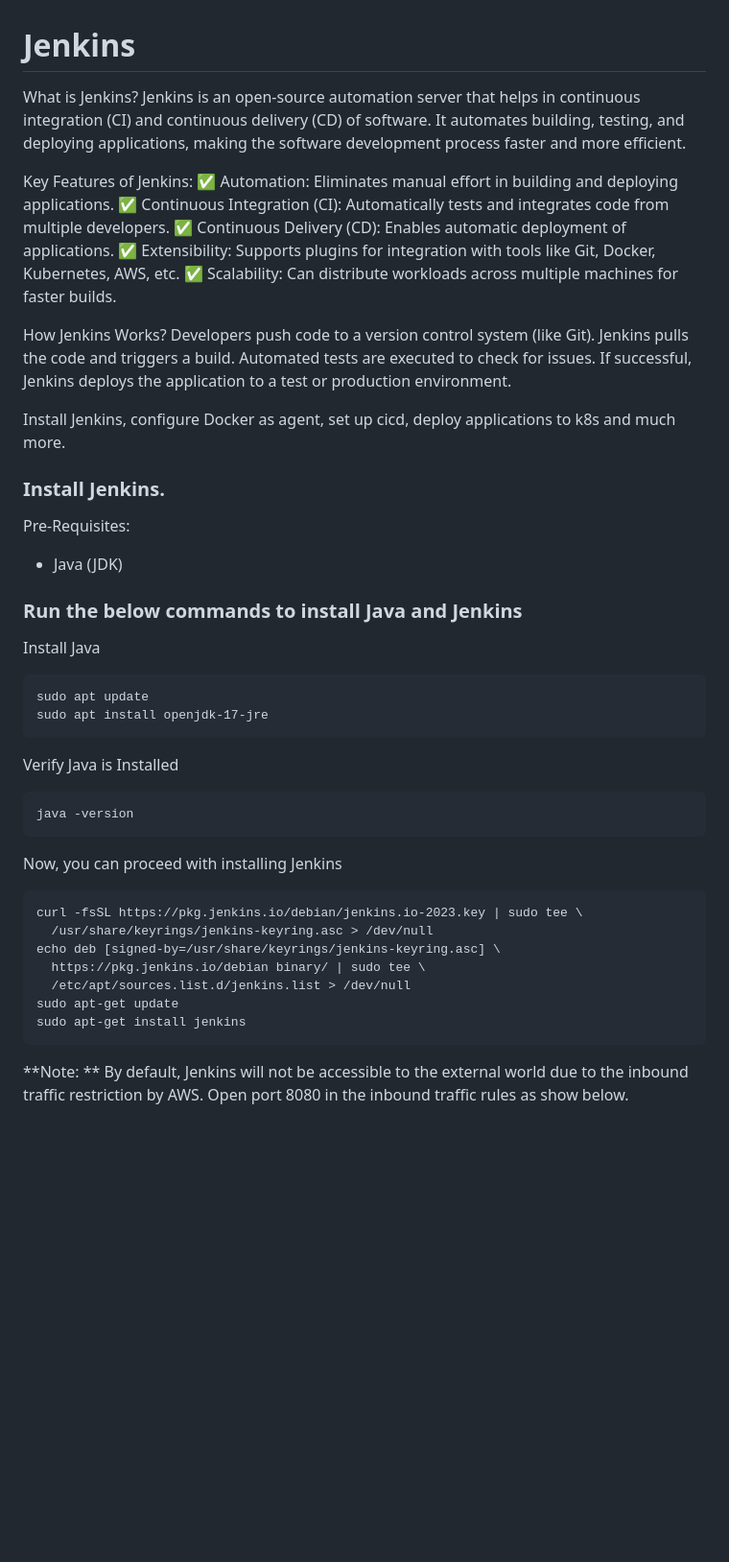
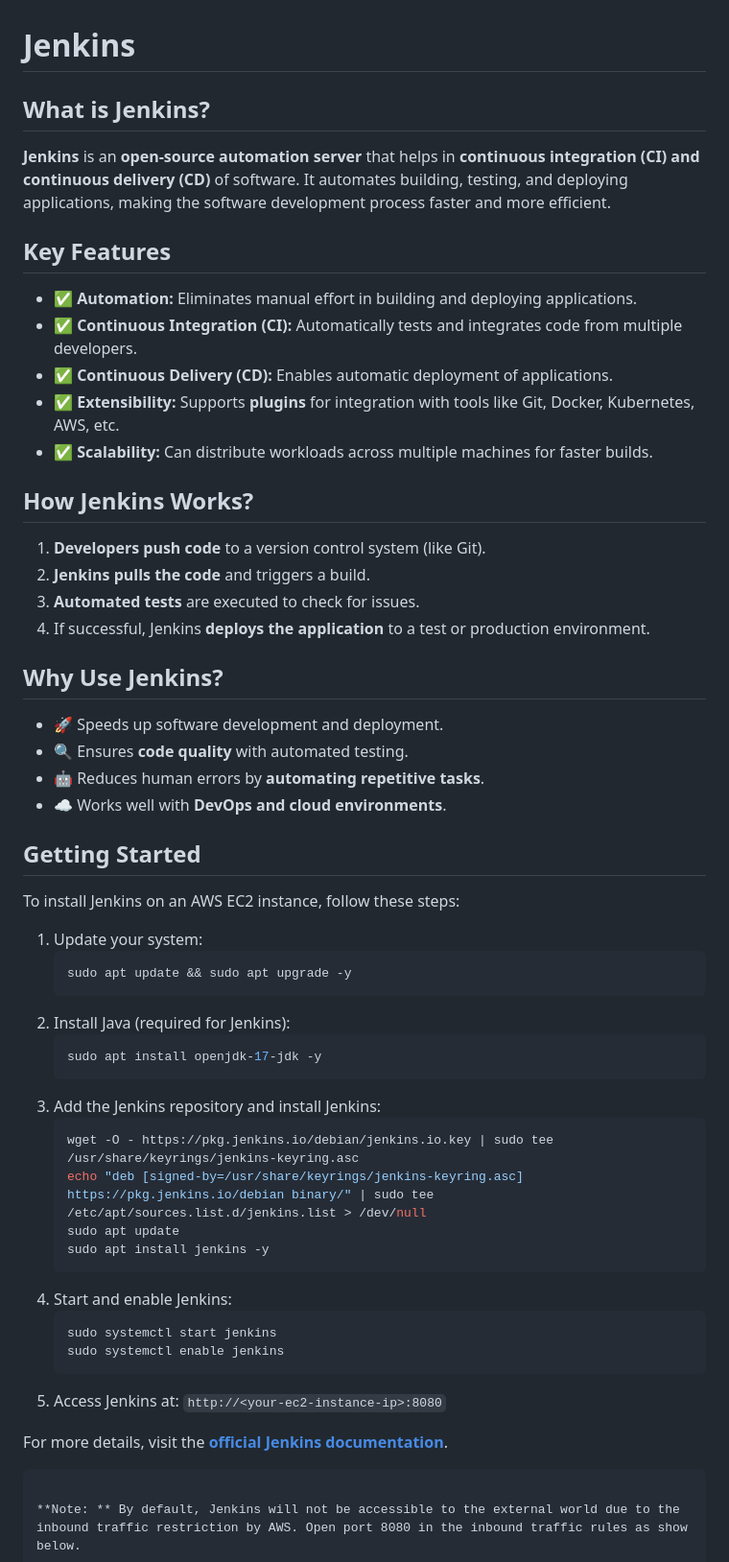
Before and after one commit to Vignesh-Poonja/Jenkins, a Markdown page: README.md, the part around the change. Shown: that part at 96% size. Rendered like a GitHub page; blank space fills up the shorter version.

````diff
--- a/README.md
+++ b/README.md
@@ -1,54 +1,53 @@
 # Jenkins
 
-What is Jenkins?
-Jenkins is an open-source automation server that helps in continuous integration (CI) and continuous delivery (CD) of software. It automates building, testing, and deploying applications, making the software development process faster and more efficient.
+## What is Jenkins?
+**Jenkins** is an **open-source automation server** that helps in **continuous integration (CI) and continuous delivery (CD)** of software. It automates building, testing, and deploying applications, making the software development process faster and more efficient.
 
-Key Features of Jenkins:
-✅ Automation: Eliminates manual effort in building and deploying applications.
-✅ Continuous Integration (CI): Automatically tests and integrates code from multiple developers.
-✅ Continuous Delivery (CD): Enables automatic deployment of applications.
-✅ Extensibility: Supports plugins for integration with tools like Git, Docker, Kubernetes, AWS, etc.
-✅ Scalability: Can distribute workloads across multiple machines for faster builds.
+## Key Features
+- ✅ **Automation:** Eliminates manual effort in building and deploying applications.
+- ✅ **Continuous Integration (CI):** Automatically tests and integrates code from multiple developers.
+- ✅ **Continuous Delivery (CD):** Enables automatic deployment of applications.
+- ✅ **Extensibility:** Supports **plugins** for integration with tools like Git, Docker, Kubernetes, AWS, etc.
+- ✅ **Scalability:** Can distribute workloads across multiple machines for faster builds.
 
-How Jenkins Works?
-Developers push code to a version control system (like Git).
-Jenkins pulls the code and triggers a build.
-Automated tests are executed to check for issues.
-If successful, Jenkins deploys the application to a test or production environment.
+## How Jenkins Works?
+1. **Developers push code** to a version control system (like Git).
+2. **Jenkins pulls the code** and triggers a build.
+3. **Automated tests** are executed to check for issues.
+4. If successful, Jenkins **deploys the application** to a test or production environment.
 
+## Why Use Jenkins?
+- 🚀 Speeds up software development and deployment.
+- 🔍 Ensures **code quality** with automated testing.
+- 🤖 Reduces human errors by **automating repetitive tasks**.
+- ☁️ Works well with **DevOps and cloud environments**.
 
-Install Jenkins, configure Docker as agent, set up cicd, deploy applications to k8s and much more.
+## Getting Started
+To install Jenkins on an AWS EC2 instance, follow these steps:
+1. Update your system:
+   ```bash
+   sudo apt update && sudo apt upgrade -y
+   ```
+2. Install Java (required for Jenkins):
+   ```bash
+   sudo apt install openjdk-17-jdk -y
+   ```
+3. Add the Jenkins repository and install Jenkins:
+   ```bash
+   wget -O - https://pkg.jenkins.io/debian/jenkins.io.key | sudo tee /usr/share/keyrings/jenkins-keyring.asc
+   echo "deb [signed-by=/usr/share/keyrings/jenkins-keyring.asc] https://pkg.jenkins.io/debian binary/" | sudo tee /etc/apt/sources.list.d/jenkins.list > /dev/null
+   sudo apt update
+   sudo apt install jenkins -y
+   ```
+4. Start and enable Jenkins:
+   ```bash
+   sudo systemctl start jenkins
+   sudo systemctl enable jenkins
+   ```
+5. Access Jenkins at: `http://<your-ec2-instance-ip>:8080`
 
-### Install Jenkins.
+For more details, visit the **[official Jenkins documentation](https://www.jenkins.io/doc/)**.
 
-Pre-Requisites:
- - Java (JDK)
-
-### Run the below commands to install Java and Jenkins
-
-Install Java
-
-```
-sudo apt update
-sudo apt install openjdk-17-jre
-```
-
-Verify Java is Installed
-
-```
-java -version
-```
-
-Now, you can proceed with installing Jenkins
-
-```
-curl -fsSL https://pkg.jenkins.io/debian/jenkins.io-2023.key | sudo tee \
-  /usr/share/keyrings/jenkins-keyring.asc > /dev/null
-echo deb [signed-by=/usr/share/keyrings/jenkins-keyring.asc] \
-  https://pkg.jenkins.io/debian binary/ | sudo tee \
-  /etc/apt/sources.list.d/jenkins.list > /dev/null
-sudo apt-get update
-sudo apt-get install jenkins
 ```
 
 **Note: ** By default, Jenkins will not be accessible to the external world due to the inbound traffic restriction by AWS. Open port 8080 in the inbound traffic rules as show below.
````
